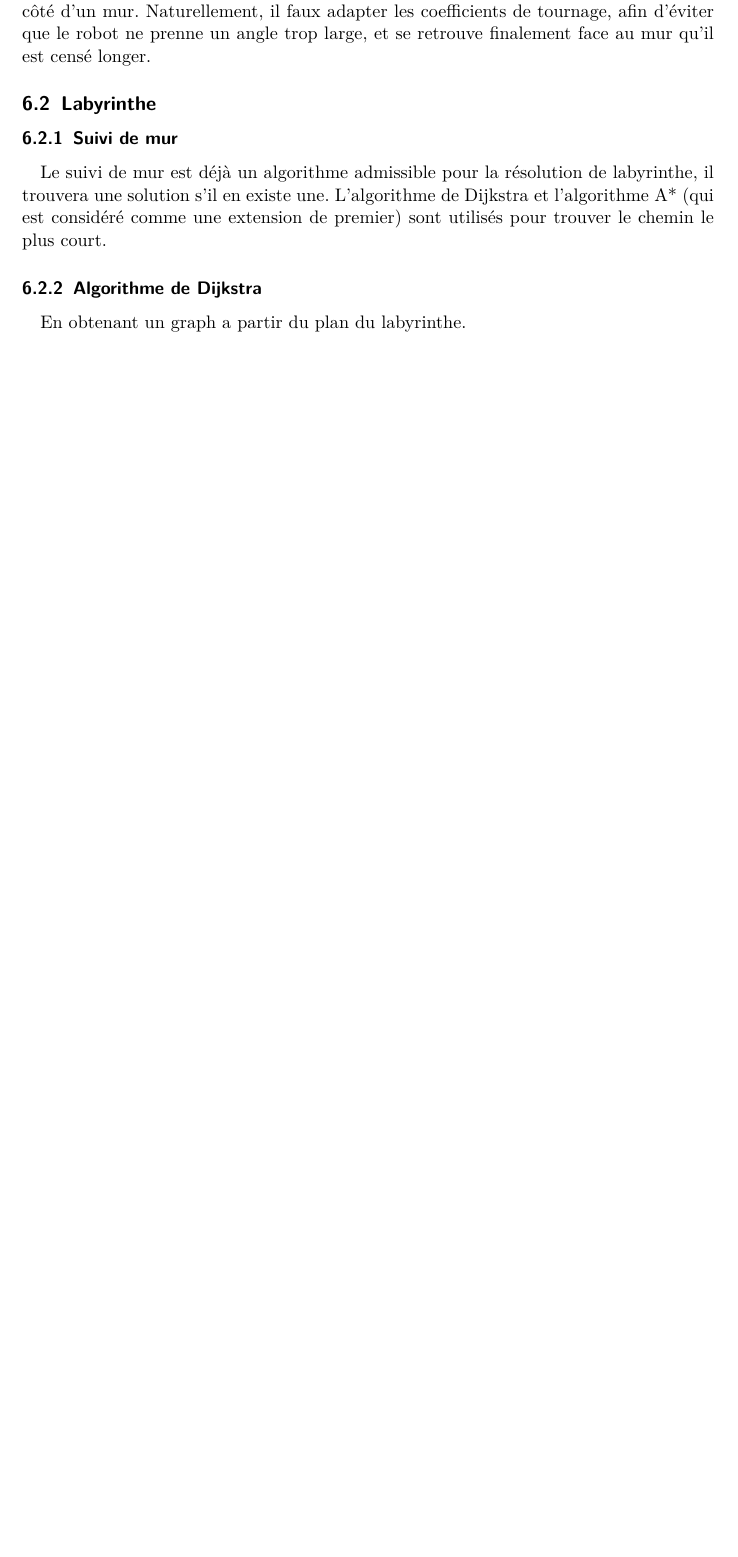
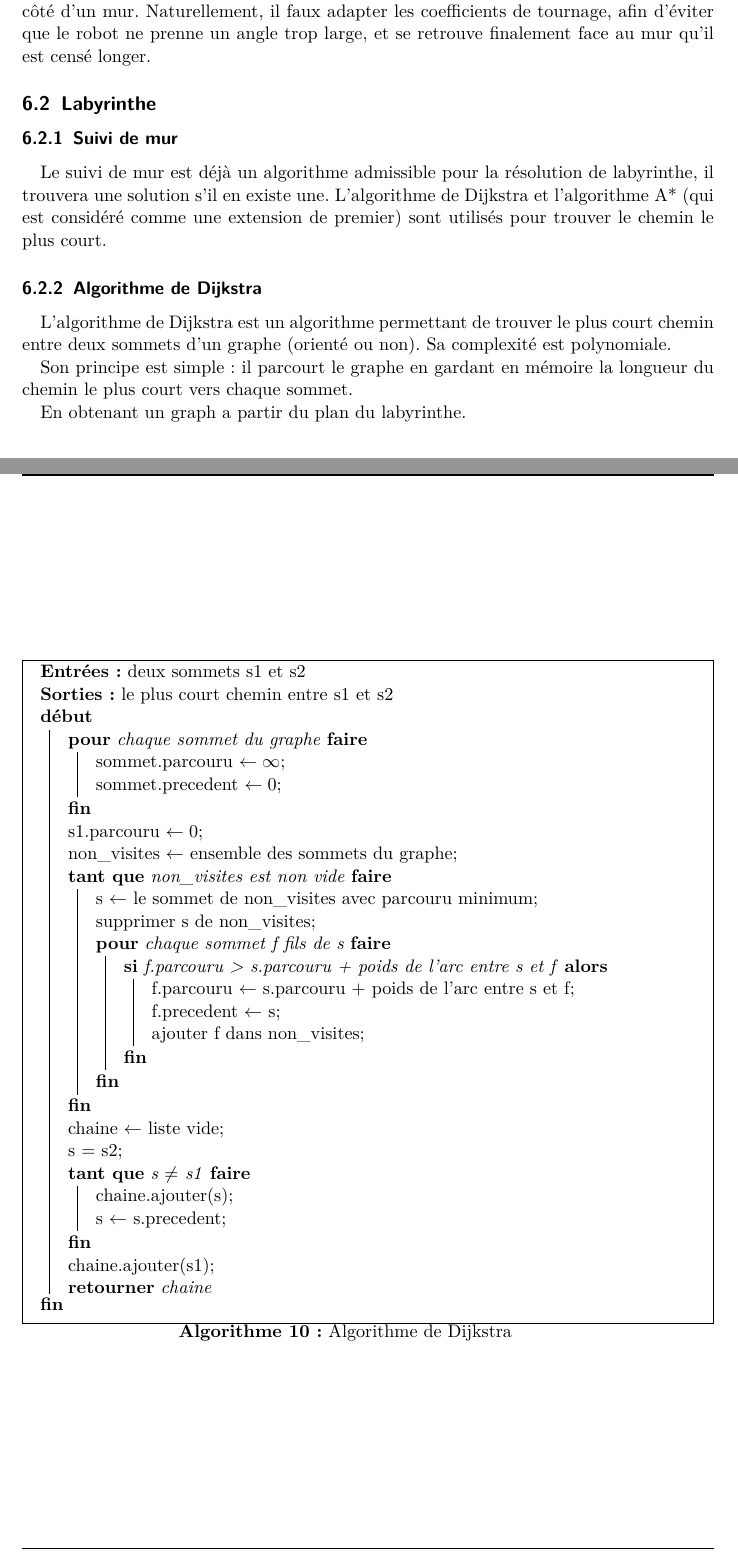
Before and after one commit to arthaud/GRO, a LaTeX document (final/rapport/main.tex, which reads final/rapport/robot.tex): part of page 28 of 31 before the commit and two parts of pages 28 and 29 of 32 after it, the two joined at a grey line, cut so that both start at the same text, the shorter picture padded with empty space. Compiled offline with pdfLaTeX.

Commit message:
Ajout d'une partie sur Dijkstra dans le rapport final

```diff
--- a/final/rapport/robot.tex
+++ b/final/rapport/robot.tex
@@ -33,13 +33,59 @@
     premier) sont utilisés pour trouver le chemin le plus court.
 
   \subsubsection{Algorithme de Dijkstra}
+    L'algorithme de Dijkstra est un algorithme permettant de trouver le plus
+    court chemin entre deux sommets d'un graphe (orienté ou non). Sa complexité
+    est polynomiale.
+
+    Son principe est simple : il parcourt le graphe en gardant en mémoire la
+    longueur du chemin le plus court vers chaque sommet.
+
+    \begin{algorithm}
+      \KwIn{deux sommets s1 et s2}
+      %\Require{il existe une chaine entre les deux sommets}
+      \KwOut{le plus court chemin entre s1 et s2}
+      \Begin{%
+        \For{chaque sommet du graphe}{%
+          sommet.parcouru $\leftarrow \infty$\;
+          sommet.precedent $\leftarrow 0$\;
+        }
+        s1.parcouru $\leftarrow 0$\;
+        non\_visites $\leftarrow$ ensemble des sommets du graphe\;
+
+        \While{non\_visites est non vide}{%
+          s $\leftarrow$ le sommet de non\_visites avec parcouru minimum\;
+          supprimer s de non\_visites\;
+
+          \For{chaque sommet f fils de s}{%
+            \If{f.parcouru > s.parcouru + poids de l'arc entre s et f}{%
+              f.parcouru $\leftarrow$ s.parcouru + poids de l'arc entre s et f\;
+              f.precedent $\leftarrow$ s\;
+              ajouter f dans non\_visites\;
+            }
+          }
+        }
+
+        chaine $\leftarrow$ liste vide\;
+        s = s2\;
+        \While{s $\neq$ s1}{%
+          chaine.ajouter(s)\;
+          s $\leftarrow$ s.precedent\;
+        }
+
+        chaine.ajouter(s1)\;
+        \Return{chaine}
+      }
+      \caption{Algorithme de Dijkstra}
+      \label{alg:dijkstra}
+    \end{algorithm}
+
+    % TODO : Améliorer ça, c'est pas ma partie..
     En obtenant un graph a partir du plan du labyrinthe.
 
     \begin{center}
       \includegraphics[width=0.55\textwidth]{../slides/jeux/GRO_graph1.png}
     \end{center}
 
-    %todo: il n'y a pas de Dijkstra dans la partie graphes
     On peu appliquer l'algorithme de Dijkstra tel qu'il a été présenté dans la
     première partie "Graphes" à ce graphe et trouver le chemin le plus court.
 
```
Also changed, not shown: final/rapport/robot.tex (2 more changed lines).
